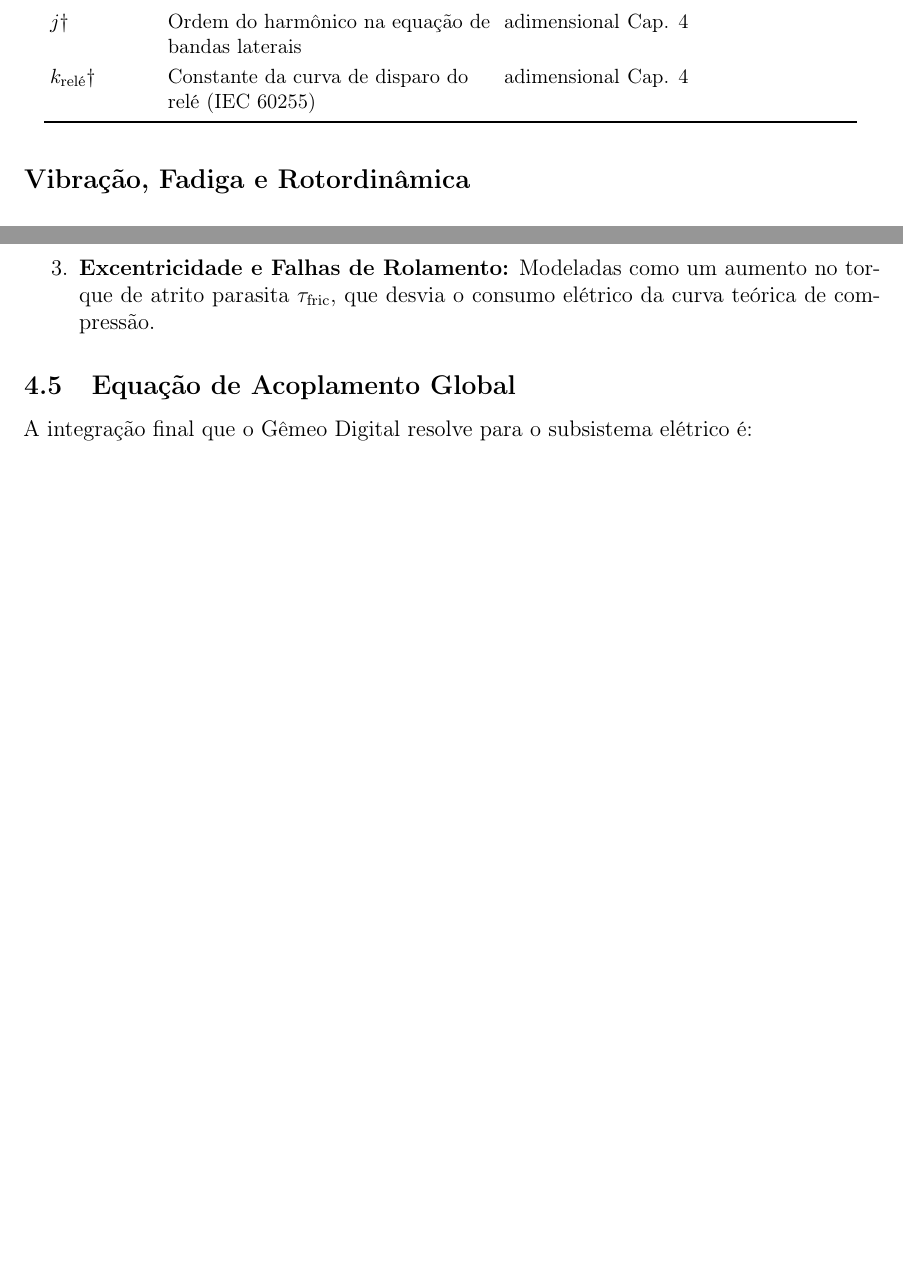
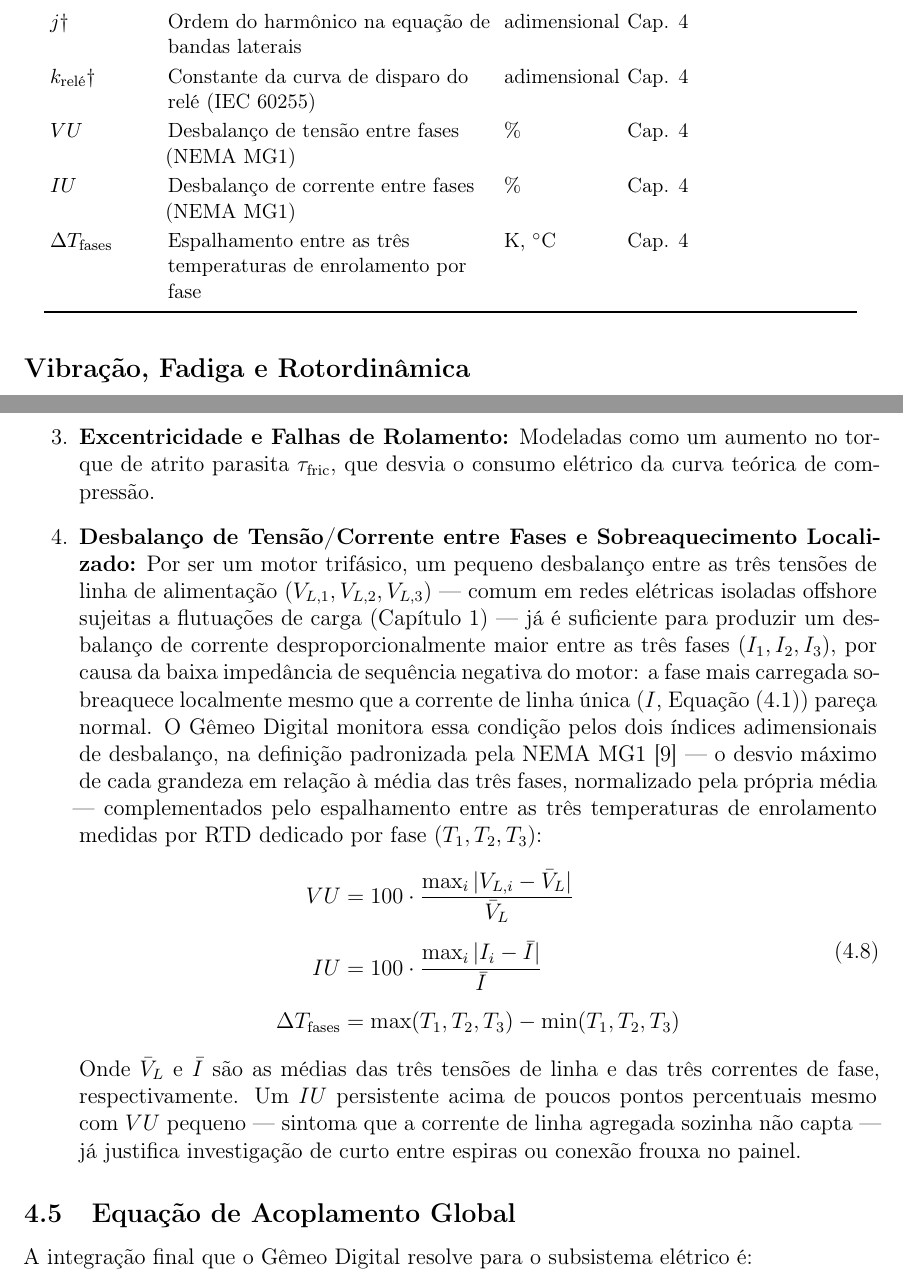
Before and after one commit to MMMejias39/compressores_parafuso, a LaTeX document (compressores.tex): two parts of pages 11 and 28 of 98 before the commit and two parts of pages 11 and 28 of 99 after it, joined at a grey line, cut so that both start at the same text, the shorter picture padded with empty space. Compiled offline with pdfLaTeX.

Commit message:
Adiciona monitoramento de desbalanço de fase no motor elétrico
Capítulo 4 tratava corrente, tensão e temperatura do motor trifásico
como grandezas únicas agregadas, sem capturar desbalanço entre fases
(sintoma clássico de falha incipiente, especialmente em redes elétricas
isoladas offshore). Adiciona a Equação 4.8 (VU e IU conforme NEMA MG1,
mais o espalhamento de temperatura entre fases) e renumera a Equação de
Acoplamento Global de 4.8 para 4.9.

```diff
--- a/compressores.tex
+++ b/compressores.tex
@@ -178,7 +178,10 @@ A tabela abaixo reúne os símbolos empregados neste documento, seu significado,
 	$\tau$ & Torque (sempre com subscrito indicando o eixo/componente) & N\,m & Cap. 4, 6, 8 \\
 	$\text{THD}_i$ & Distorção harmônica total de corrente & \% & Cap. 3, 4 \\
 	$j$\dag & Ordem do harmônico na equação de bandas laterais & adimensional & Cap. 4 \\
-	$k_{\text{relé}}$\dag & Constante da curva de disparo do relé (IEC 60255) & adimensional & Cap. 4 \\ \bottomrule
+	$k_{\text{relé}}$\dag & Constante da curva de disparo do relé (IEC 60255) & adimensional & Cap. 4 \\
+	$VU$ & Desbalanço de tensão entre fases (NEMA MG1) & \% & Cap. 4 \\
+	$IU$ & Desbalanço de corrente entre fases (NEMA MG1) & \% & Cap. 4 \\
+	$\Delta T_{\text{fases}}$ & Espalhamento entre as três temperaturas de enrolamento por fase & K, $^{\circ}$C & Cap. 4 \\ \bottomrule
 \end{longtable}
 
 \subsection*{Vibração, Fadiga e Rotordinâmica}
@@ -595,11 +598,20 @@ Este documento une termodinâmica clássica, mecânica e aprendizado de máquina
  L = L_0 \cdot \exp \left( \frac{E_a}{R \cdot T_{\text{enrol}}} \right)
 \end{equation}
 		\item \textbf{Excentricidade e Falhas de Rolamento:} Modeladas como um aumento no torque de atrito parasita $\tau_{\text{fric}}$, que desvia o consumo elétrico da curva teórica de compressão.
+		\item \textbf{Desbalanço de Tensão/Corrente entre Fases e Sobreaquecimento Localizado:} Por ser um motor trifásico, um pequeno desbalanço entre as três tensões de linha de alimentação ($V_{L,1}, V_{L,2}, V_{L,3}$) — comum em redes elétricas isoladas offshore sujeitas a flutuações de carga (Capítulo 1) — já é suficiente para produzir um desbalanço de corrente desproporcionalmente maior entre as três fases ($I_1, I_2, I_3$), por causa da baixa impedância de sequência negativa do motor: a fase mais carregada sobreaquece localmente mesmo que a corrente de linha única ($I$, Equação~\eqref{eq:s4-1}) pareça normal. O Gêmeo Digital monitora essa condição pelos dois índices adimensionais de desbalanço, na definição padronizada pela NEMA MG1 \cite{nemamg1} — o desvio máximo de cada grandeza em relação à média das três fases, normalizado pela própria média — complementados pelo espalhamento entre as três temperaturas de enrolamento medidas por RTD dedicado por fase ($T_1, T_2, T_3$):
+		\begin{equation}\label{eq:s4-8}
+		\begin{aligned}
+			VU &= 100 \cdot \frac{\max_i |V_{L,i} - \bar{V}_L|}{\bar{V}_L} \\[6pt]
+			IU &= 100 \cdot \frac{\max_i |I_i - \bar{I}|}{\bar{I}} \\[6pt]
+			\Delta T_{\text{fases}} &= \max(T_1, T_2, T_3) - \min(T_1, T_2, T_3)
+		\end{aligned}
+		\end{equation}
+		Onde $\bar{V}_L$ e $\bar{I}$ são as médias das três tensões de linha e das três correntes de fase, respectivamente. Um $IU$ persistente acima de poucos pontos percentuais mesmo com $VU$ pequeno — sintoma que a corrente de linha agregada sozinha não capta — já justifica investigação de curto entre espiras ou conexão frouxa no painel.
 	\end{enumerate}
 
 	\subsection{\textbf{Equação de Acoplamento Global}}
 	A integração final que o Gêmeo Digital resolve para o subsistema elétrico é:
-	\begin{equation}\label{eq:s4-8}
+	\begin{equation}\label{eq:s4-9}
  P_{\text{rede}} = \frac{1}{\eta_{\text{vsd}}} \left[ \frac{\tau_{\text{compressão}}(\theta, P) \cdot \omega}{\eta_{\text{mot}}(s, T)} + P_{\text{perdas\_mec}} \right]
 \end{equation}
 	Esta equação correlaciona a pressão de armazenamento (até $10\,\text{bar}$) com a corrente consumida no painel, permitindo identificar se um aumento de consumo é devido a uma falha elétrica ou a um aumento de demanda/fuga no sistema pneumático.
```
Also changed, not shown: compressores.pdf, compressores.tex (4 more changed lines).
